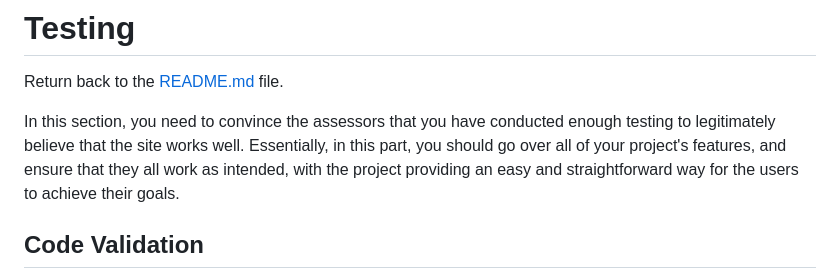
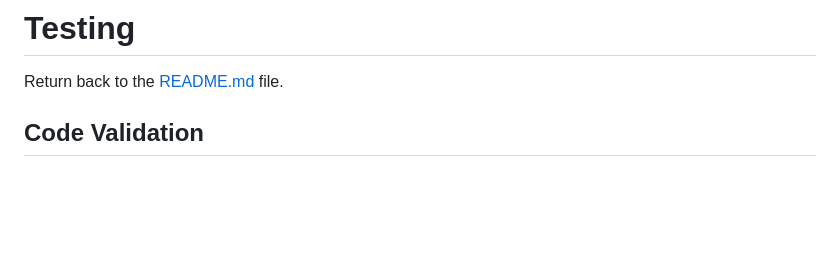
Before and after one commit to cilliagustin/code-pool, a Markdown page: TESTING.md, the part around the change printed below. Drawn GitHub-style; blank space fills up the shorter version.

```diff
--- a/TESTING.md
+++ b/TESTING.md
@@ -1,10 +1,6 @@
 # Testing
 
 Return back to the [README.md](README.md) file.
-
-In this section, you need to convince the assessors that you have conducted enough testing to legitimately believe that the site works well.
-Essentially, in this part, you should go over all of your project's features, and ensure that they all work as intended,
-with the project providing an easy and straightforward way for the users to achieve their goals.
 
 ## Code Validation
 
```
Also changed, not shown: other parts of TESTING.md (+8 -59 lines).
